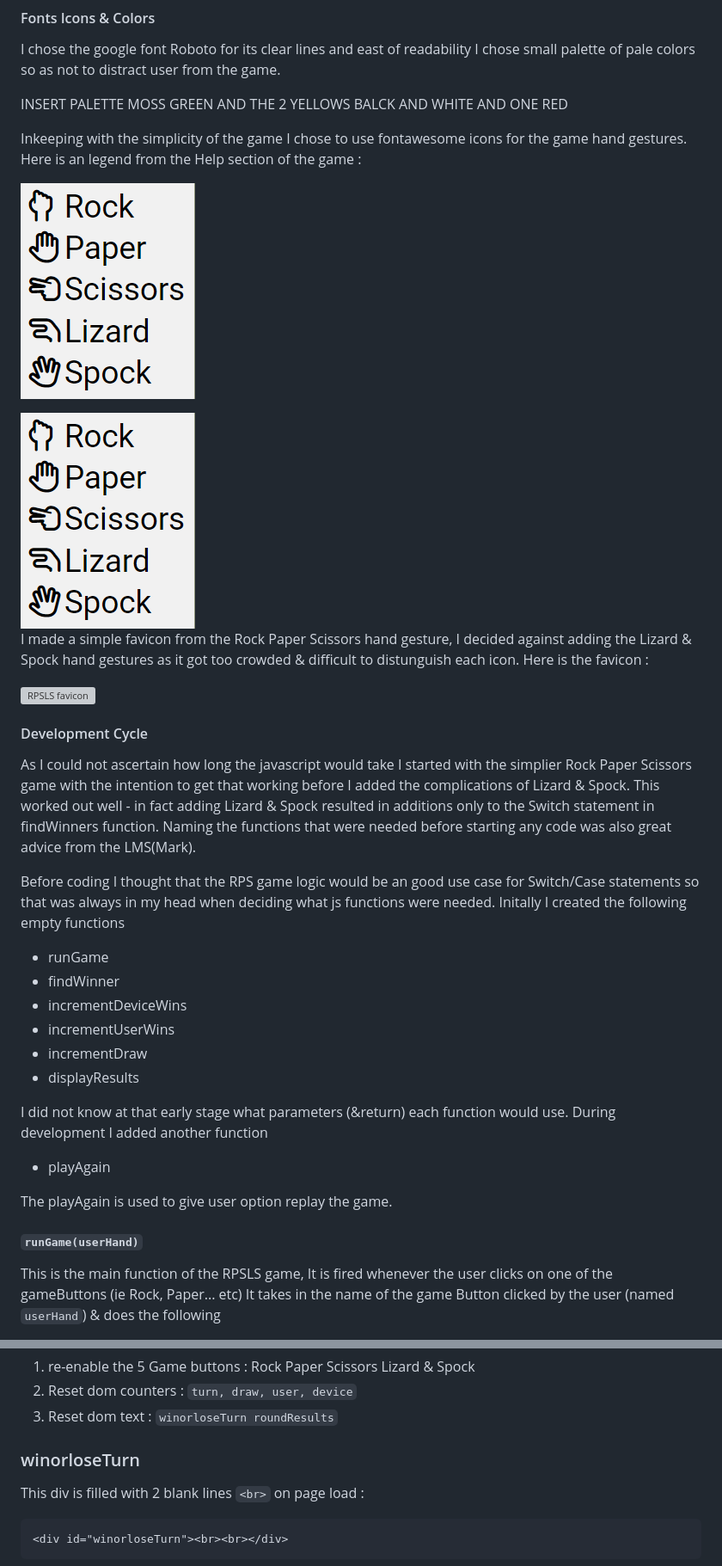
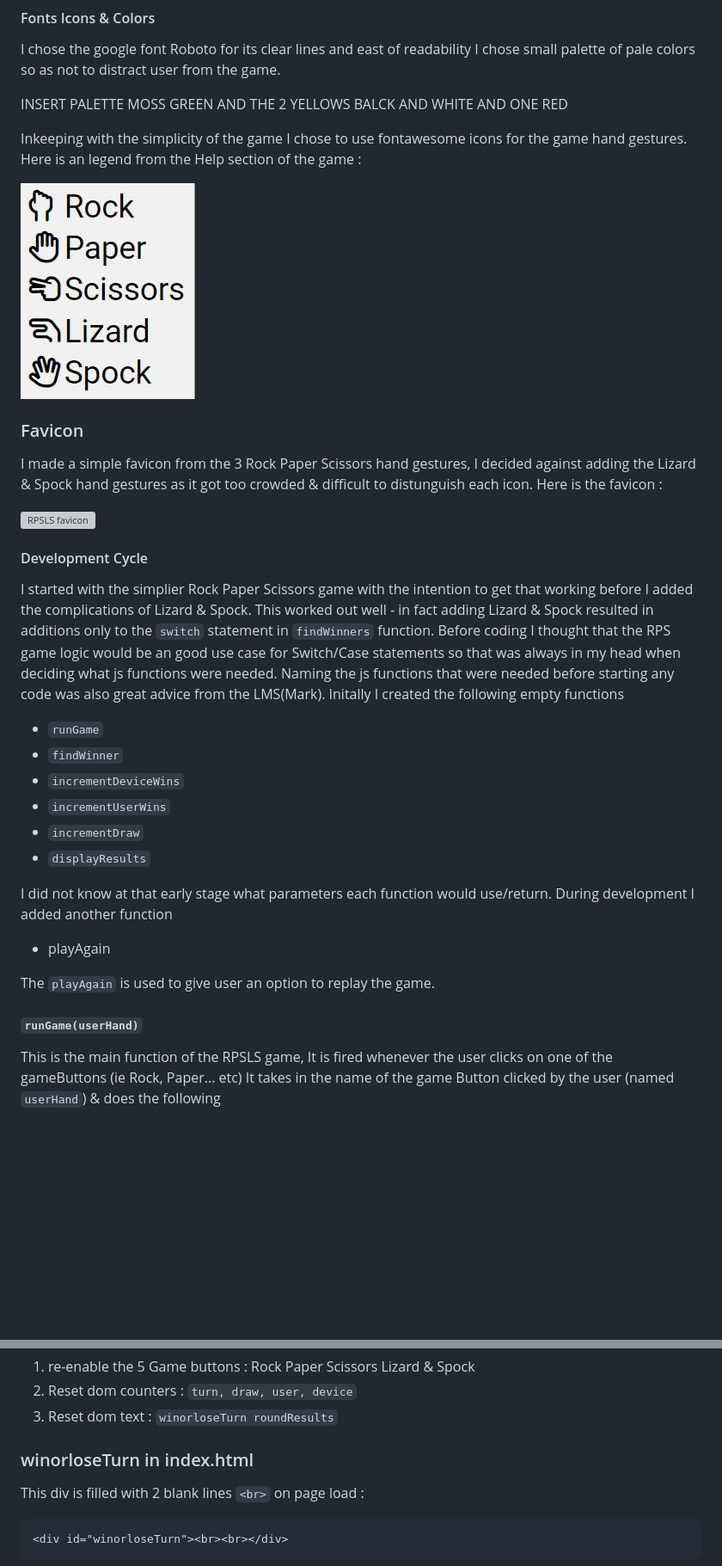
Before and after one commit to siobhain/rpslsgame, a Markdown page: README.md, 2 parts joined by grey strips. Shown: that part at 86% size. Rendered like a GitHub page; blank space fills up the shorter version; grey boxes are pictures that could not be loaded.

```diff
--- a/README.md
+++ b/README.md
@@ -77,38 +116,30 @@ INSERT PALETTE MOSS GREEN AND THE 2 YELLOWS BALCK AND WHITE AND ONE RED
 
 Inkeeping with the simplicity of the game I chose to use fontawesome icons for the game hand gestures.  Here is an legend from the Help section of the game :
 
+![RPSLS Legend](docs/rpsls-icons.png "Legend")
 
-<!-- <div style="text-align:center;"> -->
-![RPSLS Legend](docs/rpsls-icons.png "Legend")
-<!-- </div> -->
+### Favicon
+I made a simple favicon from the 3 Rock Paper Scissors hand gestures, I decided against adding the Lizard & Spock hand gestures as it got too crowded & difficult to distunguish each icon. Here is the favicon :
 
-<img style="text-align:center;" src="docs/rpsls-icons.png">
-
-I made a simple favicon from the Rock Paper Scissors hand gesture, I decided against adding the Lizard & Spock hand gestures as it got too crowded & difficult to distunguish each icon. Here is the favicon :
-
-<!-- <p style="background-color: palegoldenrod;","font-color: black">here we go -->
 ![RPSLS favicon](favicon.ico)
-<!-- </p> -->
 
 #### Development Cycle
-As I could not ascertain how long the javascript would take I started with the simplier Rock Paper Scissors game with the intention to get that working before I added the complications of Lizard & Spock. This worked out well - in fact adding Lizard & Spock resulted in additions only to the Switch statement in findWinners function. Naming the functions that were needed before starting any code was also great advice from the LMS(Mark).
+I started with the simplier Rock Paper Scissors game with the intention to get that working before I added the complications of Lizard & Spock. This worked out well - in fact adding Lizard & Spock resulted in additions only to the `switch` statement in `findWinners` function. Before coding I thought that the RPS game logic would be an good use case for Switch/Case statements so that was always in my head when deciding what js functions were needed. Naming the js functions that were needed before starting any code was also great advice from the LMS(Mark). Initally I created the following empty functions
 
-Before coding I thought that the RPS game logic would be an good use case for Switch/Case statements so that was always in my head when deciding what js functions were needed. Initally I created the following empty functions
+ * `runGame`
+ * `findWinner`
+ * `incrementDeviceWins`
+ * `incrementUserWins`
+ * `incrementDraw`
+ * `displayResults`
 
- * runGame
- * findWinner
- * incrementDeviceWins
- * incrementUserWins
- * incrementDraw
- * displayResults
-
-I did not know at that early stage what parameters (&return) each function would use. During development I added another function
+I did not know at that early stage what parameters each function would use/return. During development I added another function
 
  * playAgain
 
- The playAgain is used to give user option replay the game.
+ The `playAgain` is used to give user an option to replay the game.
 
-#### `runGame(userHand)`
+####  `runGame(userHand)`
 This is the main function of the RPSLS game, It is fired whenever the user clicks on one of the gameButtons (ie Rock, Paper... etc) It takes in the name of the game Button clicked by the user (named `userHand`) & does the following
 
   1. Randomly assign a device option to variable named `deviceHand`
@@ -160,7 +191,7 @@ This function does the following :
   1. Reset dom text : `winorloseTurn roundResults`
 
 
-### winorloseTurn
+### winorloseTurn in index.html
 
 This div is filled with 2 blank lines `<br>` on page load :
 
```
Also changed, not shown: other parts of README.md (+98 -77 lines), docs/homepage.png (added), 1 other file.
